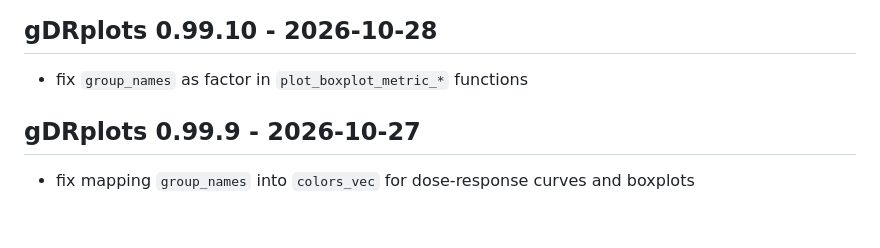
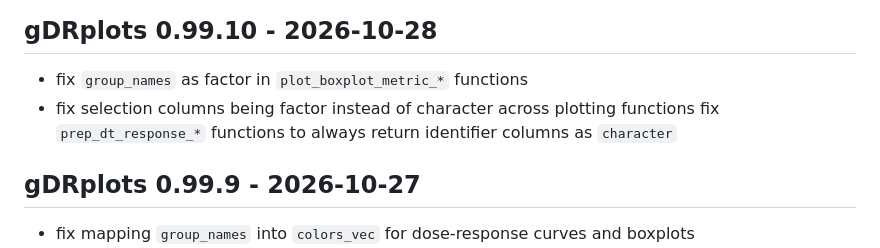
Before and after one commit to gdrplatform/gDRplots, a Markdown page: NEWS.md, the part around the change. GitHub-like rendering; blank space fills up the shorter version.

Commit message:
chore: udapte NEWS.md

```diff
--- a/NEWS.md
+++ b/NEWS.md
@@ -1,5 +1,7 @@
 ## gDRplots 0.99.10 - 2026-10-28
 * fix `group_names` as factor in `plot_boxplot_metric_*` functions
+* fix selection columns being factor instead of character across plotting functions
+ fix `prep_dt_response_*` functions to always return identifier columns as `character`
 
 ## gDRplots 0.99.9 - 2026-10-27
 * fix mapping `group_names` into `colors_vec` for dose-response curves and boxplots
```
